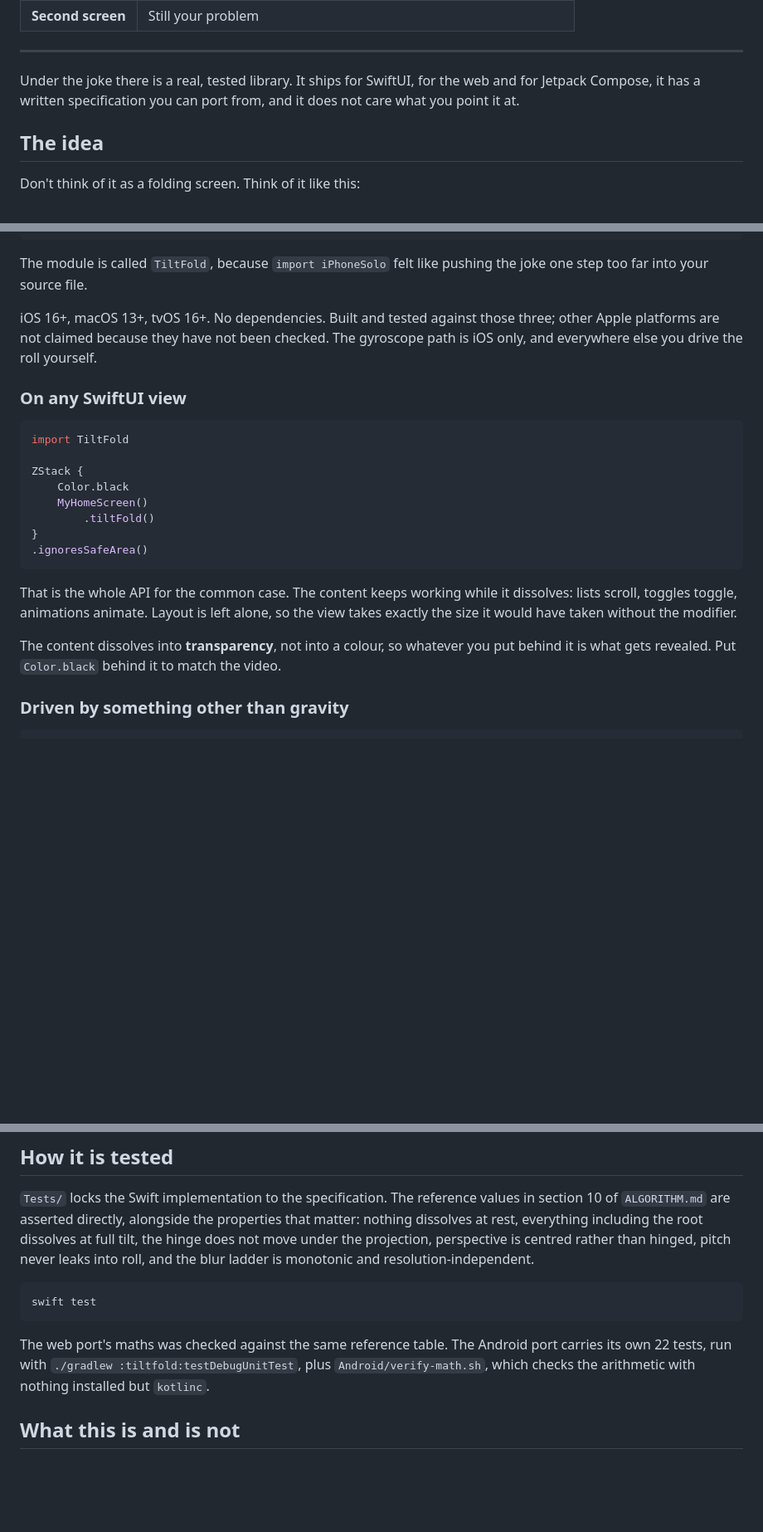
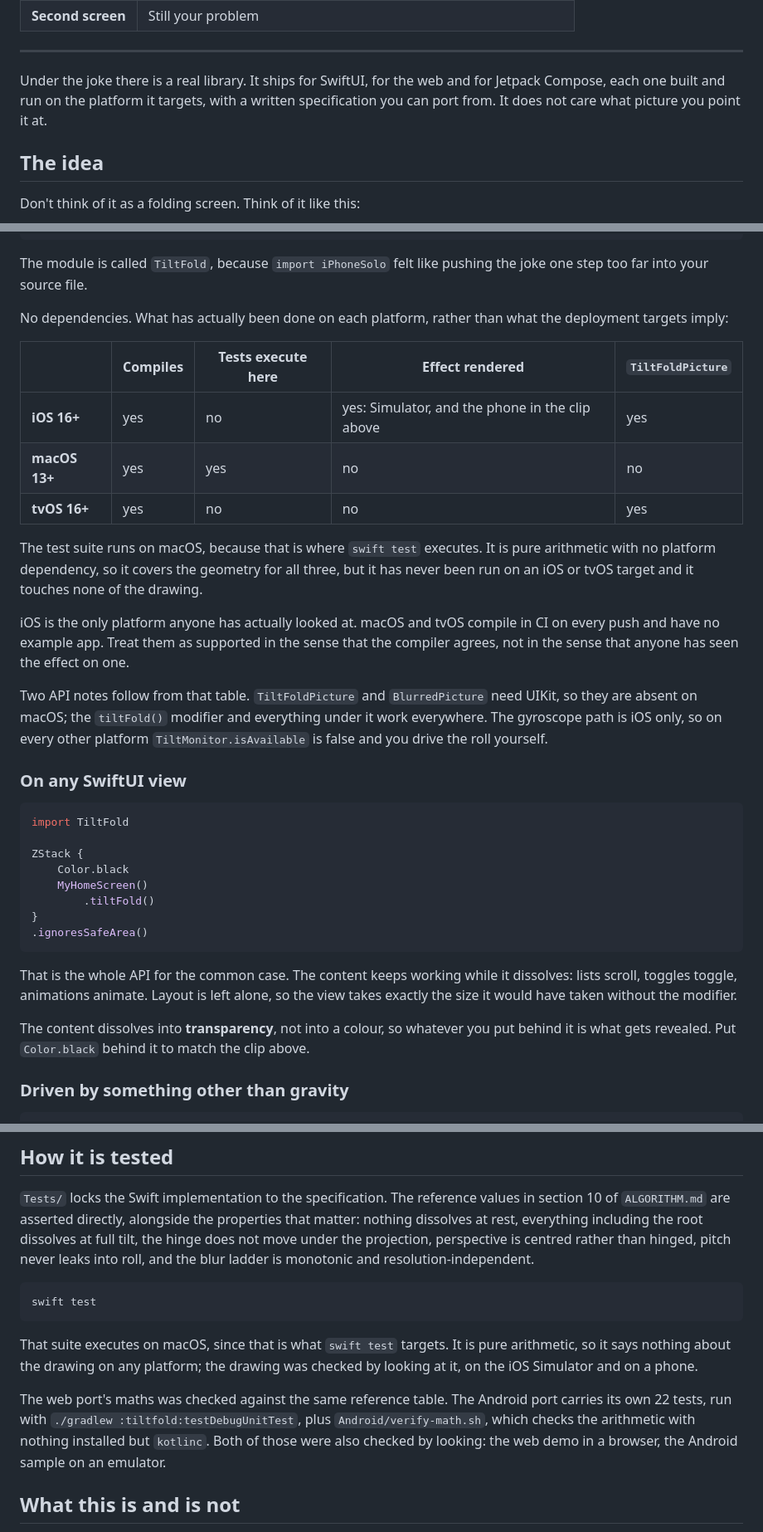
Before and after one commit to peteropensource/iPhone-Solo, a Markdown page: README.md, 3 parts joined by grey strips. Shown at 83% size. Rendered like a GitHub page; blank space fills up the shorter version.

Commit message:
Say what was actually done per platform, not what the manifest implies
The readme claimed the package was "built and tested" on iOS, macOS and tvOS.
That was not true. tvOS has only ever been compiled. macOS compiles and is
where the test suite happens to execute, but the effect has never been drawn
on a Mac, and TiltFoldPicture does not even exist there because it needs UIKit.
iOS is the only platform anyone has looked at.

Replaced with a table of compiles / tests execute here / effect rendered, plus
the API differences that follow from it. The testing section now says where
each suite runs and admits that pure arithmetic says nothing about drawing.

Also: the algorithm document still described two implementations when there
are three, and asserted a count of per-port departures that nothing backed. The
web port's one departure is now written down in its own readme, where the
claim can be checked.

Co-Authored-By: Claude Opus 5 <noreply@anthropic.com>

````diff
--- a/README.md
+++ b/README.md
@@ -39,9 +39,9 @@ No folding display required. No folding display supported, in fact.
 
 ---
 
-Under the joke there is a real, tested library. It ships for SwiftUI, for the web and for
-Jetpack Compose, it has a written specification you can port from, and it does not care what you
-point it at.
+Under the joke there is a real library. It ships for SwiftUI, for the web and for Jetpack
+Compose, each one built and run on the platform it targets, with a written specification you can
+port from. It does not care what picture you point it at.
 
 ## The idea
 
@@ -77,9 +77,27 @@ dependencies: [
 The module is called `TiltFold`, because `import iPhoneSolo` felt like pushing the joke one step
 too far into your source file.
 
-iOS 16+, macOS 13+, tvOS 16+. No dependencies. Built and tested against those three; other Apple
-platforms are not claimed because they have not been checked. The gyroscope path is iOS only, and
-everywhere else you drive the roll yourself.
+No dependencies. What has actually been done on each platform, rather than what the deployment
+targets imply:
+
+| | Compiles | Tests execute here | Effect rendered | `TiltFoldPicture` |
+|---|---|---|---|---|
+| **iOS 16+** | yes | no | yes: Simulator, and the phone in the clip above | yes |
+| **macOS 13+** | yes | yes | no | no |
+| **tvOS 16+** | yes | no | no | yes |
+
+The test suite runs on macOS, because that is where `swift test` executes. It is pure arithmetic
+with no platform dependency, so it covers the geometry for all three, but it has never been run
+on an iOS or tvOS target and it touches none of the drawing.
+
+iOS is the only platform anyone has actually looked at. macOS and tvOS compile in CI on every
+push and have no example app. Treat them as supported in the sense that the compiler agrees, not
+in the sense that anyone has seen the effect on one.
+
+Two API notes follow from that table. `TiltFoldPicture` and `BlurredPicture` need UIKit, so they
+are absent on macOS; the `tiltFold()` modifier and everything under it work everywhere. The
+gyroscope path is iOS only, so on every other platform `TiltMonitor.isAvailable` is false and you
+drive the roll yourself.
 
 ### On any SwiftUI view
 
@@ -99,7 +117,7 @@ scroll, toggles toggle, animations animate. Layout is left alone, so the view ta
 size it would have taken without the modifier.
 
 The content dissolves into **transparency**, not into a colour, so whatever you put behind it is
-what gets revealed. Put `Color.black` behind it to match the video.
+what gets revealed. Put `Color.black` behind it to match the clip above.
 
 ### Driven by something other than gravity
 
@@ -241,9 +259,14 @@ ladder is monotonic and resolution-independent.
 swift test
 ```
 
+That suite executes on macOS, since that is what `swift test` targets. It is pure arithmetic, so
+it says nothing about the drawing on any platform; the drawing was checked by looking at it, on
+the iOS Simulator and on a phone.
+
 The web port's maths was checked against the same reference table. The Android port carries its
 own 22 tests, run with `./gradlew :tiltfold:testDebugUnitTest`, plus `Android/verify-math.sh`,
-which checks the arithmetic with nothing installed but `kotlinc`.
+which checks the arithmetic with nothing installed but `kotlinc`. Both of those were also checked
+by looking: the web demo in a browser, the Android sample on an emulator.
 
 ## What this is and is not
 
````
Also changed, not shown: other parts of README.md (+1 -1 lines), Web/README.md (+16 -0 lines), docs/ALGORITHM.md (+6 -2 lines).
